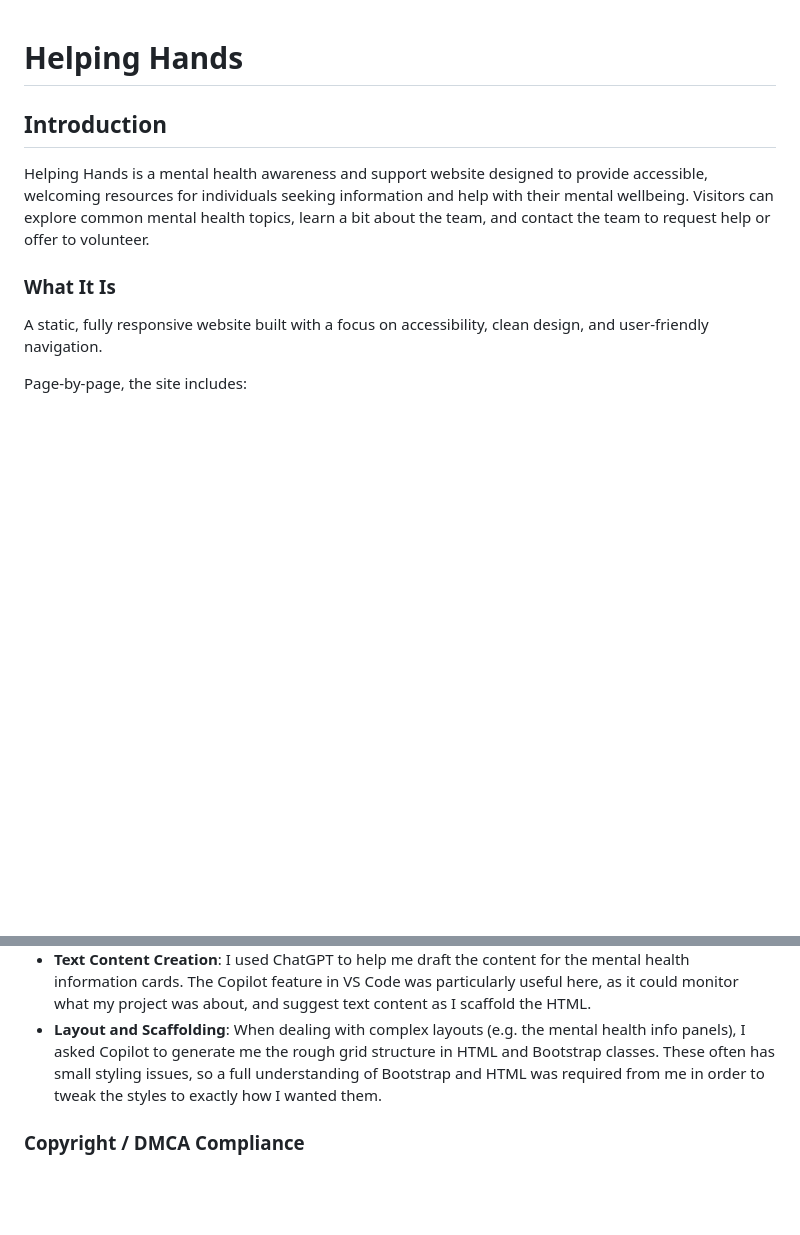
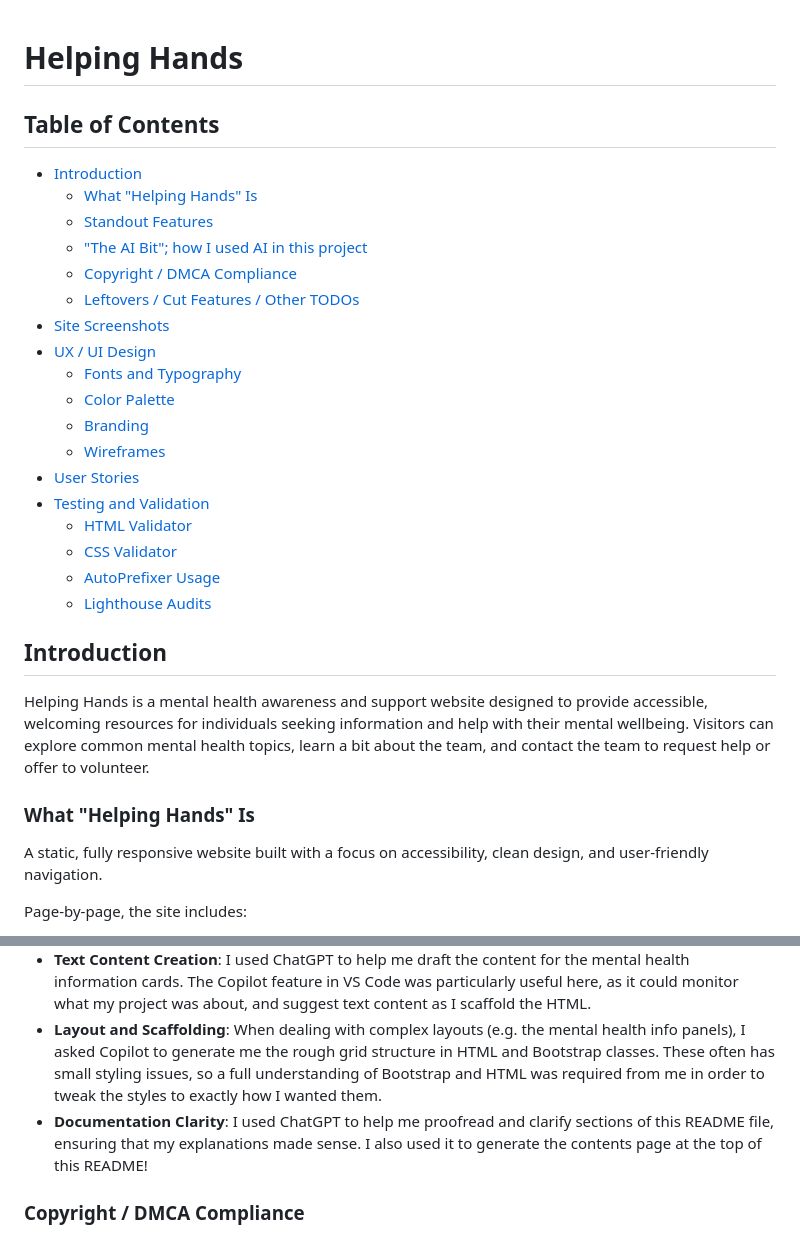
Before and after one commit to lewis1190/ci-helping-hands, a Markdown page: README.md, 2 parts joined by grey strips. Rendered like a GitHub page; blank space fills up the shorter version.

Commit message:
Added table of contents

```diff
--- a/README.md
+++ b/README.md
@@ -1,10 +1,31 @@
 # Helping Hands
+
+## Table of Contents
+
+-   [Introduction](#introduction)
+    -   [What "Helping Hands" Is](#what-helping-hands-is)
+    -   [Standout Features](#standout-features)
+    -   ["The AI Bit"; how I used AI in this project](#the-ai-bit-how-i-used-ai-in-this-project)
+    -   [Copyright / DMCA Compliance](#copyright--dmca-compliance)
+    -   [Leftovers / Cut Features / Other TODOs](#leftovers--cut-features--other-todos)
+-   [Site Screenshots](#site-screenshots)
+-   [UX / UI Design](#ux--ui-design)
+    -   [Fonts and Typography](#fonts-and-typography)
+    -   [Color Palette](#color-palette)
+    -   [Branding](#branding)
+    -   [Wireframes](#wireframes)
+-   [User Stories](#user-stories)
+-   [Testing and Validation](#testing-and-validation)
+    -   [HTML Validator](#html-validator)
+    -   [CSS Validator](#css-validator)
+    -   [AutoPrefixer Usage](#autoprefixer-usage)
+    -   [Lighthouse Audits](#lighthouse-audits)
 
 ## Introduction
 
 Helping Hands is a mental health awareness and support website designed to provide accessible, welcoming resources for individuals seeking information and help with their mental wellbeing. Visitors can explore common mental health topics, learn a bit about the team, and contact the team to request help or offer to volunteer.
 
-### What It Is
+### What "Helping Hands" Is
 
 A static, fully responsive website built with a focus on accessibility, clean design, and user-friendly navigation.
 
@@ -31,6 +52,7 @@ The use of generative AI played a key role in the development of this project. A
 -   **Image Generation**: I used ChatGPT to generate the illustrated characters that I used across the whole site. ChatGPT was smart enough to ensure that each image adhered to my specified color palette, as well as keeping the design and appearance of the characters consistent across the different images. I would then edit these images in Photoshop to remove the background colors and crop them roughly to the aspect ratio I needed.
 -   **Text Content Creation**: I used ChatGPT to help me draft the content for the mental health information cards. The Copilot feature in VS Code was particularly useful here, as it could monitor what my project was about, and suggest text content as I scaffold the HTML.
 -   **Layout and Scaffolding**: When dealing with complex layouts (e.g. the mental health info panels), I asked Copilot to generate me the rough grid structure in HTML and Bootstrap classes. These often has small styling issues, so a full understanding of Bootstrap and HTML was required from me in order to tweak the styles to exactly how I wanted them.
+-   **Documentation Clarity**: I used ChatGPT to help me proofread and clarify sections of this README file, ensuring that my explanations made sense. I also used it to generate the contents page at the top of this README!
 
 ### Copyright / DMCA Compliance
 
```
